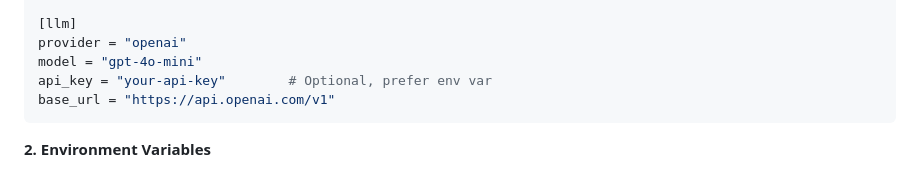
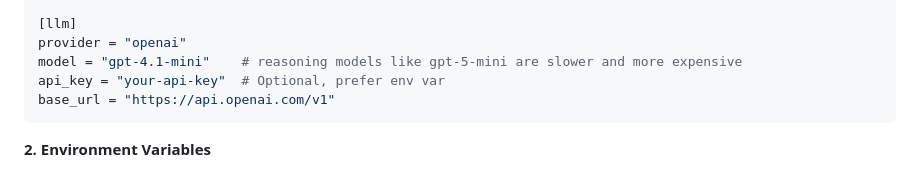
Before and after one commit to fxnn/news, a Markdown page: README.md, the part around the change. Drawn GitHub-style.

Commit message:
README.md: update example config

````diff
--- a/README.md
+++ b/README.md
@@ -141,8 +141,8 @@ verbose = false
 
 [llm]
 provider = "openai"
-model = "gpt-4o-mini"
-api_key = "your-api-key"        # Optional, prefer env var
+model = "gpt-4.1-mini"    # reasoning models like gpt-5-mini are slower and more expensive
+api_key = "your-api-key"  # Optional, prefer env var
 base_url = "https://api.openai.com/v1"
 ```
 
````
